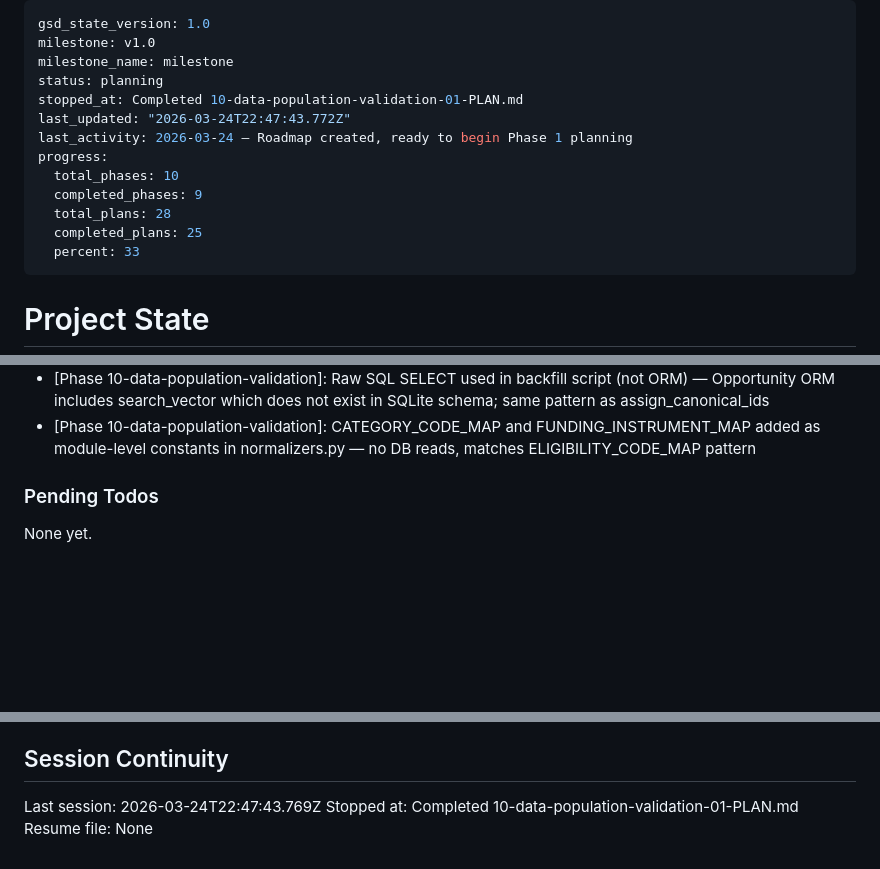
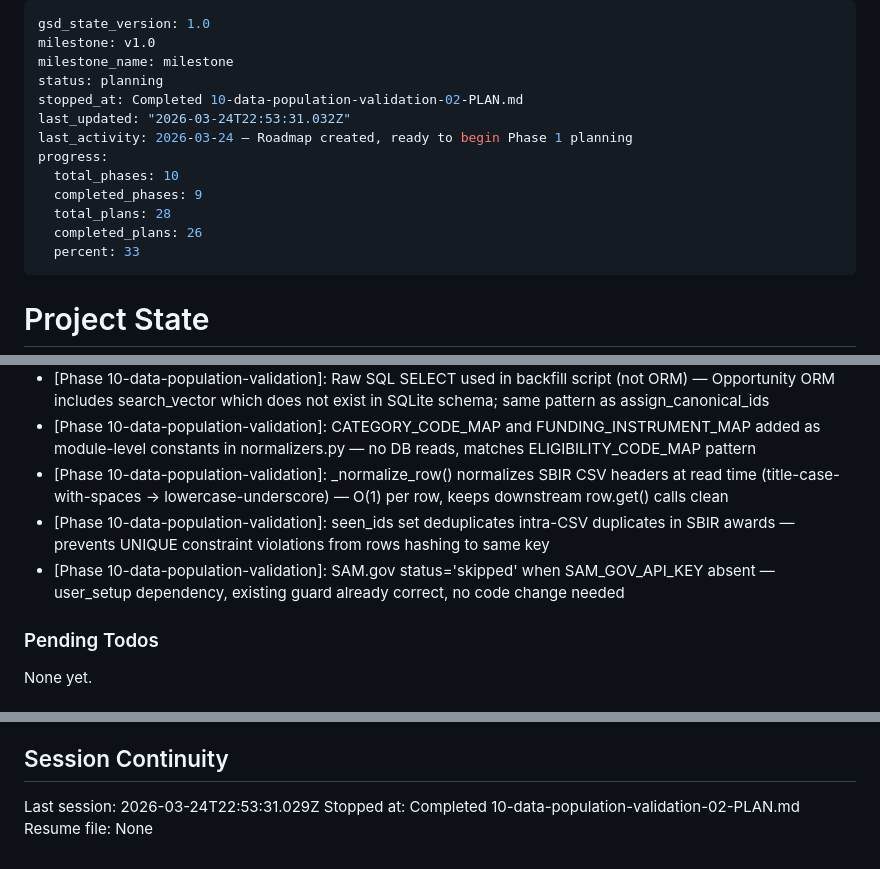
Before and after one commit to jefrya123/grantflow, a Markdown page: .planning/STATE.md, 3 parts joined by grey strips. Drawn GitHub-style; blank space fills up the shorter version.

Commit message:
docs(10-02): complete SBIR fix and SAM.gov skip documentation
- 10-02-SUMMARY.md: documents CSV field name mismatch root cause,
  intra-CSV deduplication fix, 6276 SBIR awards ingested, SAM.gov
  user_setup requirement
- STATE.md: advance plan, update progress to 93%, add decisions
- ROADMAP.md: update phase 10 plan progress (2/4 summaries)

```diff
--- a/.planning/STATE.md
+++ b/.planning/STATE.md
@@ -3,14 +3,14 @@ gsd_state_version: 1.0
 milestone: v1.0
 milestone_name: milestone
 status: planning
-stopped_at: Completed 10-data-population-validation-01-PLAN.md
-last_updated: "2026-03-24T22:47:43.772Z"
+stopped_at: Completed 10-data-population-validation-02-PLAN.md
+last_updated: "2026-03-24T22:53:31.032Z"
 last_activity: 2026-03-24 — Roadmap created, ready to begin Phase 1 planning
 progress:
   total_phases: 10
   completed_phases: 9
   total_plans: 28
-  completed_plans: 25
+  completed_plans: 26
   percent: 33
 ---
 
@@ -152,6 +153,9 @@ Recent decisions affecting current work:
 - [Phase 09-api-feature-polish]: Export rate limit maintains 10:1 ratio per tier (free=100, starter=1000, growth=10000/day)
 - [Phase 10-data-population-validation]: Raw SQL SELECT used in backfill script (not ORM) — Opportunity ORM includes search_vector which does not exist in SQLite schema; same pattern as assign_canonical_ids
 - [Phase 10-data-population-validation]: CATEGORY_CODE_MAP and FUNDING_INSTRUMENT_MAP added as module-level constants in normalizers.py — no DB reads, matches ELIGIBILITY_CODE_MAP pattern
+- [Phase 10-data-population-validation]: _normalize_row() normalizes SBIR CSV headers at read time (title-case-with-spaces -> lowercase-underscore) — O(1) per row, keeps downstream row.get() calls clean
+- [Phase 10-data-population-validation]: seen_ids set deduplicates intra-CSV duplicates in SBIR awards — prevents UNIQUE constraint violations from rows hashing to same key
+- [Phase 10-data-population-validation]: SAM.gov status='skipped' when SAM_GOV_API_KEY absent — user_setup dependency, existing guard already correct, no code change needed
 
 ### Pending Todos
 
@@ -170,6 +174,6 @@ None yet.
 
 ## Session Continuity
 
-Last session: 2026-03-24T22:47:43.769Z
-Stopped at: Completed 10-data-population-validation-01-PLAN.md
+Last session: 2026-03-24T22:53:31.029Z
+Stopped at: Completed 10-data-population-validation-02-PLAN.md
 Resume file: None
```
Also changed, not shown: other parts of .planning/STATE.md (+1 -0 lines), 1 other file.
